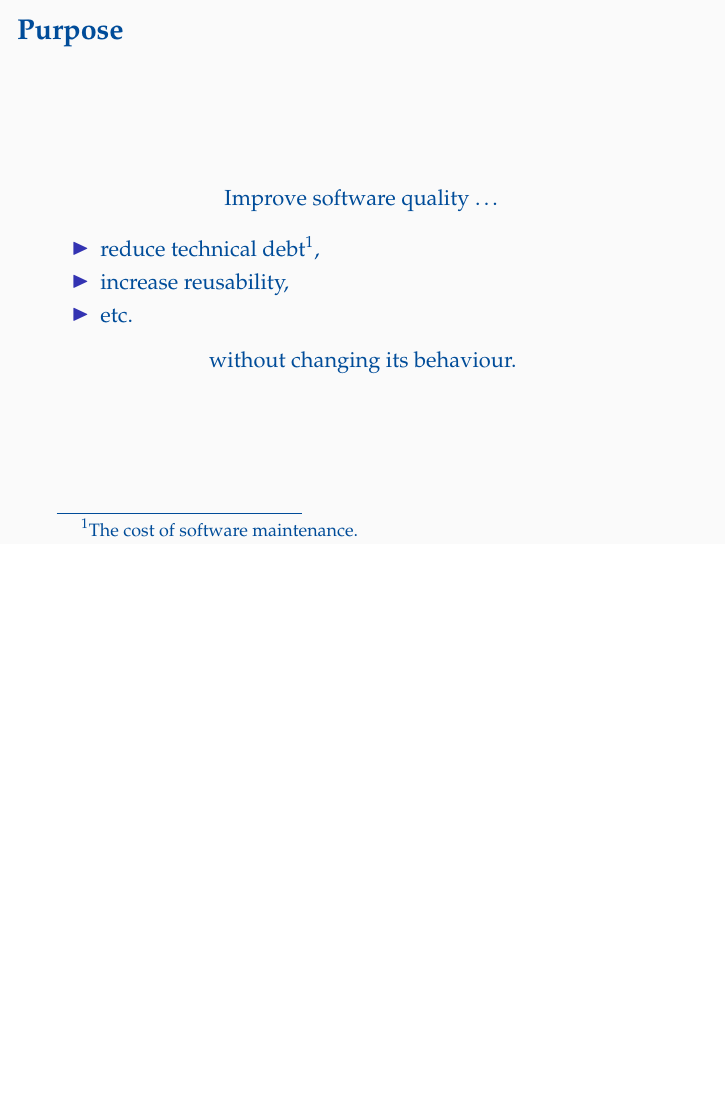
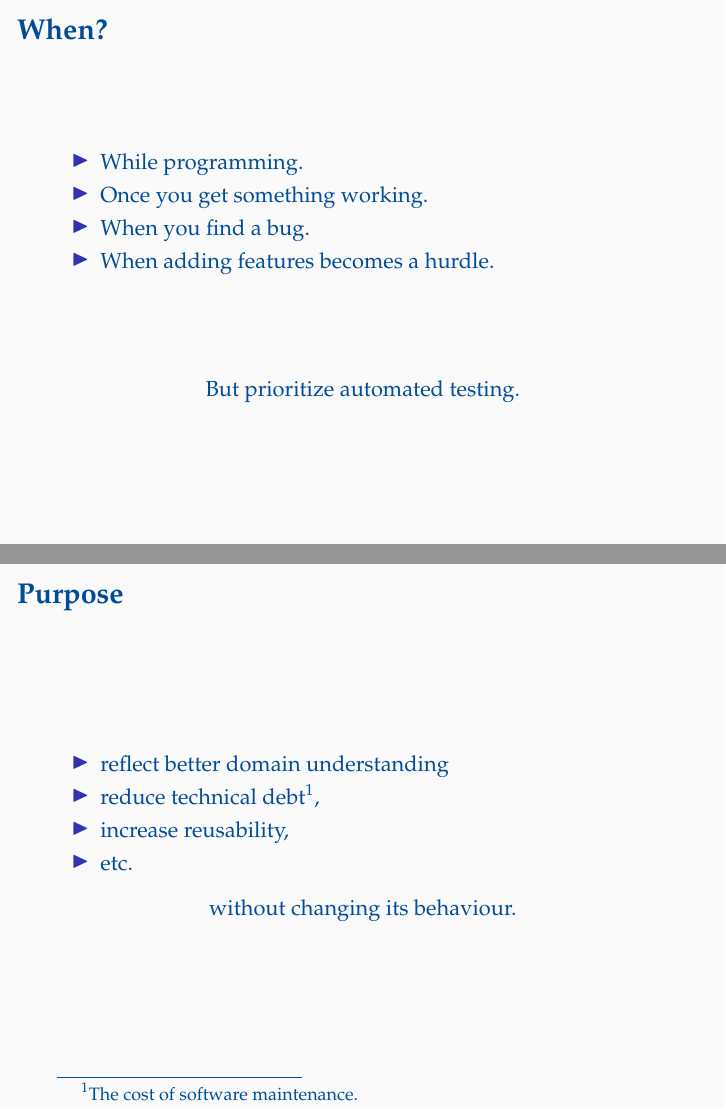
Before and after one commit to oleks/refactoring, LaTeX slides (slides/master.tex, which reads slides/purpose.tex, slides/when.tex): page 4 of 13 before the commit and pages 4 and 5 of 14 after it, the two joined at a grey line, the shorter picture padded with empty space. Compiled offline with pdfLaTeX.

Commit message:
When and Tool support

```diff
--- a/slides/purpose.tex
+++ b/slides/purpose.tex
@@ -4,13 +4,9 @@
 
 \vspace{\fill}
 
-\begin{center}
+\begin{itemize}
 
-Improve software quality \ldots
-
-\end{center}
-
-\begin{itemize}
+\item reflect better domain understanding
 
 \item reduce technical debt\footnote{The cost of software maintenance.},
 
--- /dev/null
+++ b/slides/when.tex
@@ -0,0 +1,25 @@
+\begin{frame}
+
+\frametitle{When?}
+
+\begin{itemize}
+
+\item While programming.
+
+\item Once you get something working.
+
+\item When you find a bug.
+
+\item When adding features becomes a hurdle.
+
+\end{itemize}
+
+\vspace{\fill}
+
+\begin{center}
+
+But prioritize automated testing.
+
+\end{center}
+
+\end{frame}
```
Also changed, not shown: slides/master.tex (+2 -0 lines), slides/tool-support.tex (added, +20 -0 lines).
